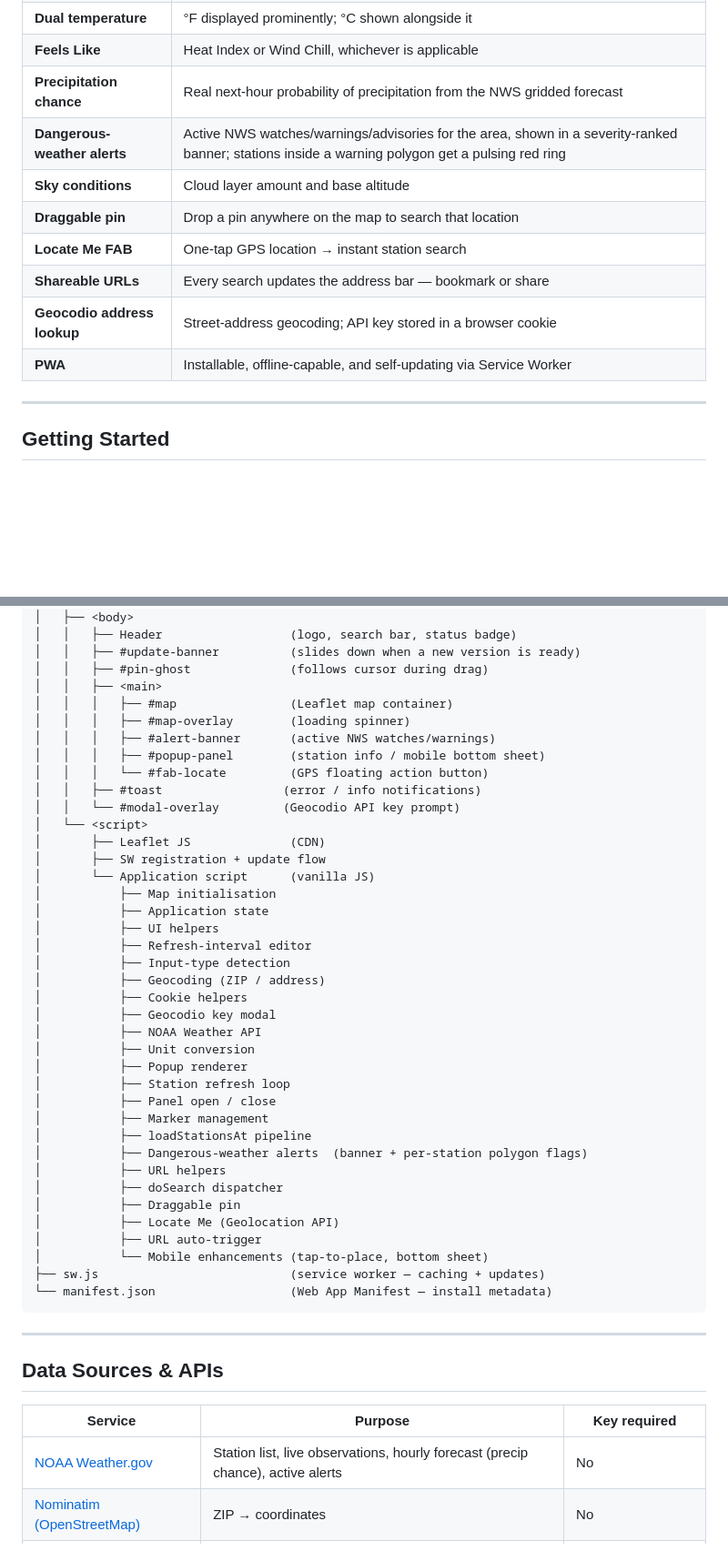
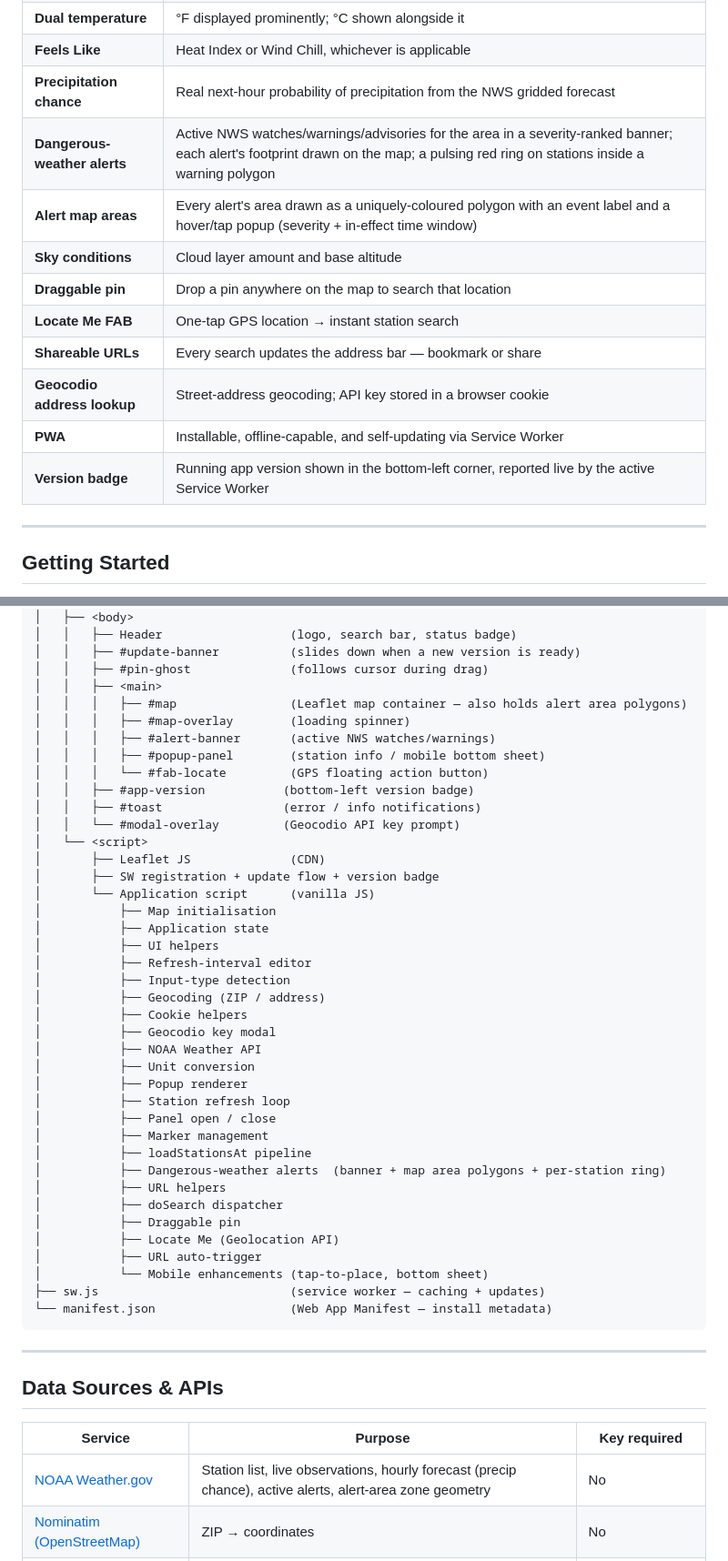
Before and after one commit to ArtemSkit/weather-stations, a Markdown page: README.md, 2 parts joined by grey strips. Shown at 91% size. Drawn GitHub-style; blank space fills up the shorter version.

```diff
--- a/README.md
+++ b/README.md
@@ -34,13 +34,15 @@ A **Progressive Web App** for exploring real-time NOAA weather observation stati
 | **Dual temperature** | °F displayed prominently; °C shown alongside it |
 | **Feels Like** | Heat Index or Wind Chill, whichever is applicable |
 | **Precipitation chance** | Real next-hour probability of precipitation from the NWS gridded forecast |
-| **Dangerous-weather alerts** | Active NWS watches/warnings/advisories for the area, shown in a severity-ranked banner; stations inside a warning polygon get a pulsing red ring |
+| **Dangerous-weather alerts** | Active NWS watches/warnings/advisories for the area in a severity-ranked banner; each alert's footprint drawn on the map; a pulsing red ring on stations inside a warning polygon |
+| **Alert map areas** | Every alert's area drawn as a uniquely-coloured polygon with an event label and a hover/tap popup (severity + in-effect time window) |
 | **Sky conditions** | Cloud layer amount and base altitude |
 | **Draggable pin** | Drop a pin anywhere on the map to search that location |
 | **Locate Me FAB** | One-tap GPS location → instant station search |
 | **Shareable URLs** | Every search updates the address bar — bookmark or share |
 | **Geocodio address lookup** | Street-address geocoding; API key stored in a browser cookie |
 | **PWA** | Installable, offline-capable, and self-updating via Service Worker |
+| **Version badge** | Running app version shown in the bottom-left corner, reported live by the active Service Worker |
 
 ---
 
@@ -322,16 +340,17 @@ weather-stations/
 │   │   ├── #update-banner          (slides down when a new version is ready)
 │   │   ├── #pin-ghost              (follows cursor during drag)
 │   │   ├── <main>
-│   │   │   ├── #map                (Leaflet map container)
+│   │   │   ├── #map                (Leaflet map container — also holds alert area polygons)
 │   │   │   ├── #map-overlay        (loading spinner)
 │   │   │   ├── #alert-banner       (active NWS watches/warnings)
 │   │   │   ├── #popup-panel        (station info / mobile bottom sheet)
 │   │   │   └── #fab-locate         (GPS floating action button)
+│   │   ├── #app-version           (bottom-left version badge)
 │   │   ├── #toast                 (error / info notifications)
 │   │   └── #modal-overlay         (Geocodio API key prompt)
 │   └── <script>
 │       ├── Leaflet JS              (CDN)
-│       ├── SW registration + update flow
+│       ├── SW registration + update flow + version badge
 │       └── Application script      (vanilla JS)
 │           ├── Map initialisation
 │           ├── Application state
@@ -348,7 +367,7 @@ weather-stations/
 │           ├── Panel open / close
 │           ├── Marker management
 │           ├── loadStationsAt pipeline
-│           ├── Dangerous-weather alerts  (banner + per-station polygon flags)
+│           ├── Dangerous-weather alerts  (banner + map area polygons + per-station ring)
 │           ├── URL helpers
 │           ├── doSearch dispatcher
 │           ├── Draggable pin
@@ -365,7 +384,7 @@ weather-stations/
 
 | Service | Purpose | Key required |
 |---|---|---|
-| [NOAA Weather.gov](https://api.weather.gov/) | Station list, live observations, hourly forecast (precip chance), active alerts | No |
+| [NOAA Weather.gov](https://api.weather.gov/) | Station list, live observations, hourly forecast (precip chance), active alerts, alert-area zone geometry | No |
 | [Nominatim (OpenStreetMap)](https://nominatim.openstreetmap.org/) | ZIP → coordinates | No |
 | [Geocodio](https://www.geocod.io/) | Street address → coordinates | Yes (free tier available) |
 | [OpenStreetMap Tile Servers](https://tile.openstreetmap.org/) | Map tiles | No |
```
Also changed, not shown: other parts of README.md (+25 -9 lines).
